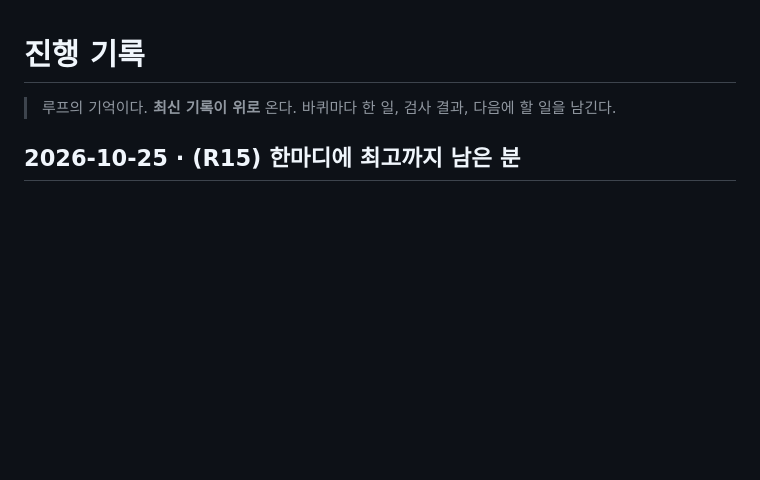
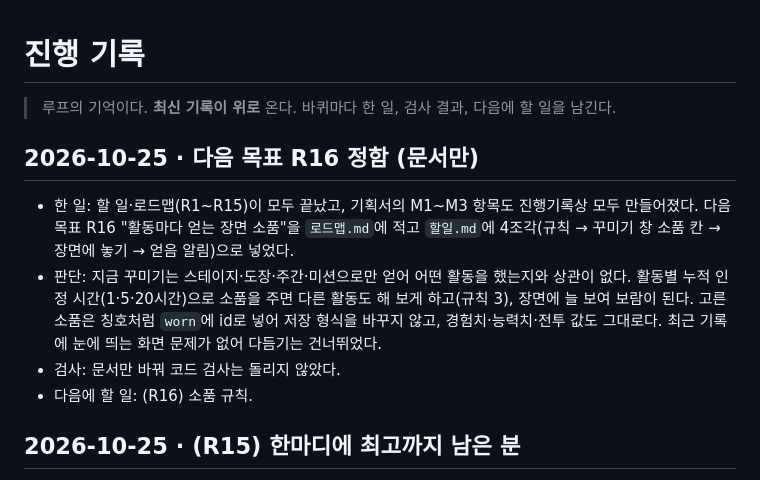
Before and after one commit to qkrrjs0811/game_creator, a Markdown page: 진행기록.md, the part around the change. GitHub-like rendering; blank space fills up the shorter version.

```diff
--- a/진행기록.md
+++ b/진행기록.md
@@ -1,6 +1,12 @@
 # 진행 기록
 
 > 루프의 기억이다. **최신 기록이 위로** 온다. 바퀴마다 한 일, 검사 결과, 다음에 할 일을 남긴다.
+
+## 2026-10-25 · 다음 목표 R16 정함 (문서만)
+- 한 일: 할 일·로드맵(R1~R15)이 모두 끝났고, 기획서의 M1~M3 항목도 진행기록상 모두 만들어졌다. 다음 목표 R16 "활동마다 얻는 장면 소품"을 `로드맵.md`에 적고 `할일.md`에 4조각(규칙 → 꾸미기 창 소품 칸 → 장면에 놓기 → 얻음 알림)으로 넣었다.
+- 판단: 지금 꾸미기는 스테이지·도장·주간·미션으로만 얻어 어떤 활동을 했는지와 상관이 없다. 활동별 누적 인정 시간(1·5·20시간)으로 소품을 주면 다른 활동도 해 보게 하고(규칙 3), 장면에 늘 보여 보람이 된다. 고른 소품은 칭호처럼 `worn`에 id로 넣어 저장 형식을 바꾸지 않고, 경험치·능력치·전투 값도 그대로다. 최근 기록에 눈에 띄는 화면 문제가 없어 다듬기는 건너뛰었다.
+- 검사: 문서만 바꿔 코드 검사는 돌리지 않았다.
+- 다음에 할 일: (R16) 소품 규칙.
 
 ## 2026-10-25 · (R15) 한마디에 최고까지 남은 분
 - 한 일: `src/core/chatter.ts`에 `bestChatText`와 한마디 종류 `best`를 넣었다. 오늘 인정 분이 지난날 하루 최고의 절반을 넘고 아직 못 넘었으면 "🥇 최고까지 8분 남았어!"를 곧 받을 보상 한마디 뒤(이길 만한 곳 앞)에 넣는다. 단위 테스트 5개, e2e `best-chatter.spec.ts`를 더했다.
```
Also changed, not shown: 로드맵.md (+4 -0 lines), 할일.md (+4 -0 lines).
